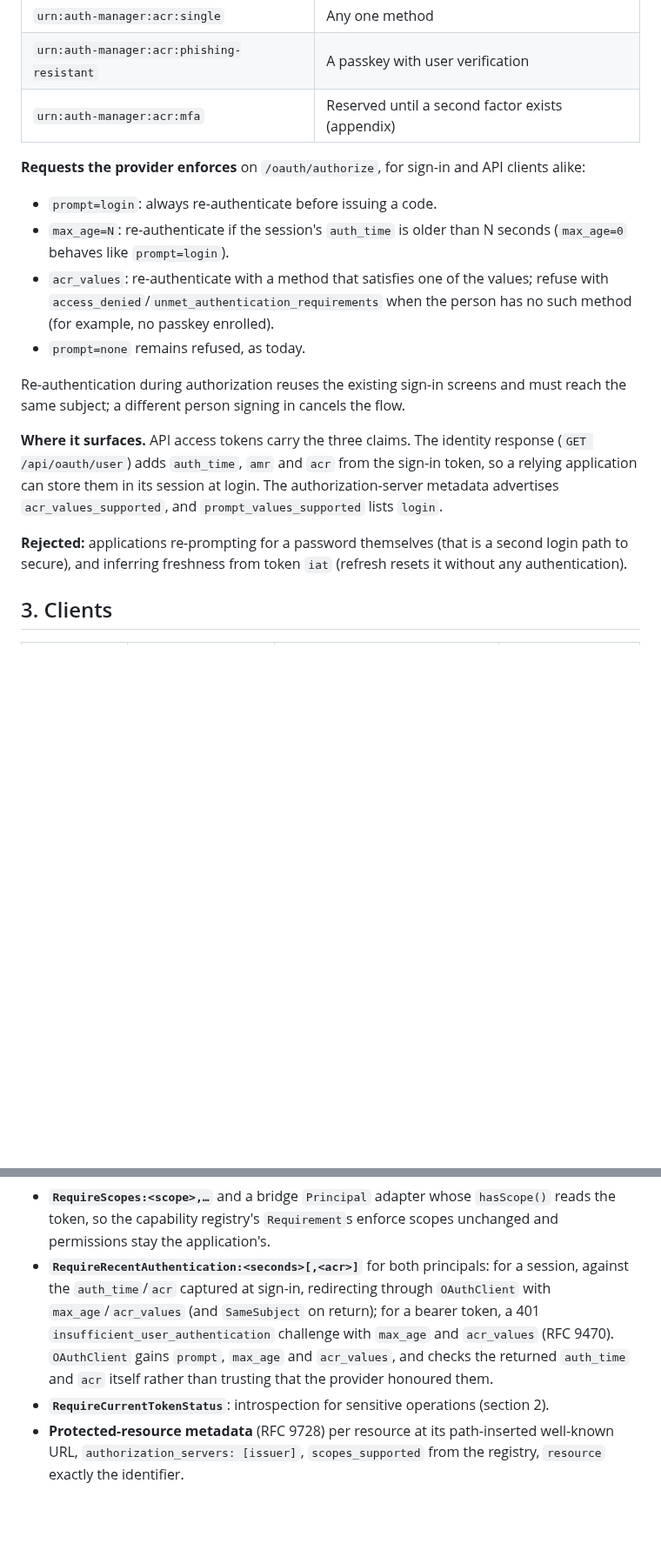
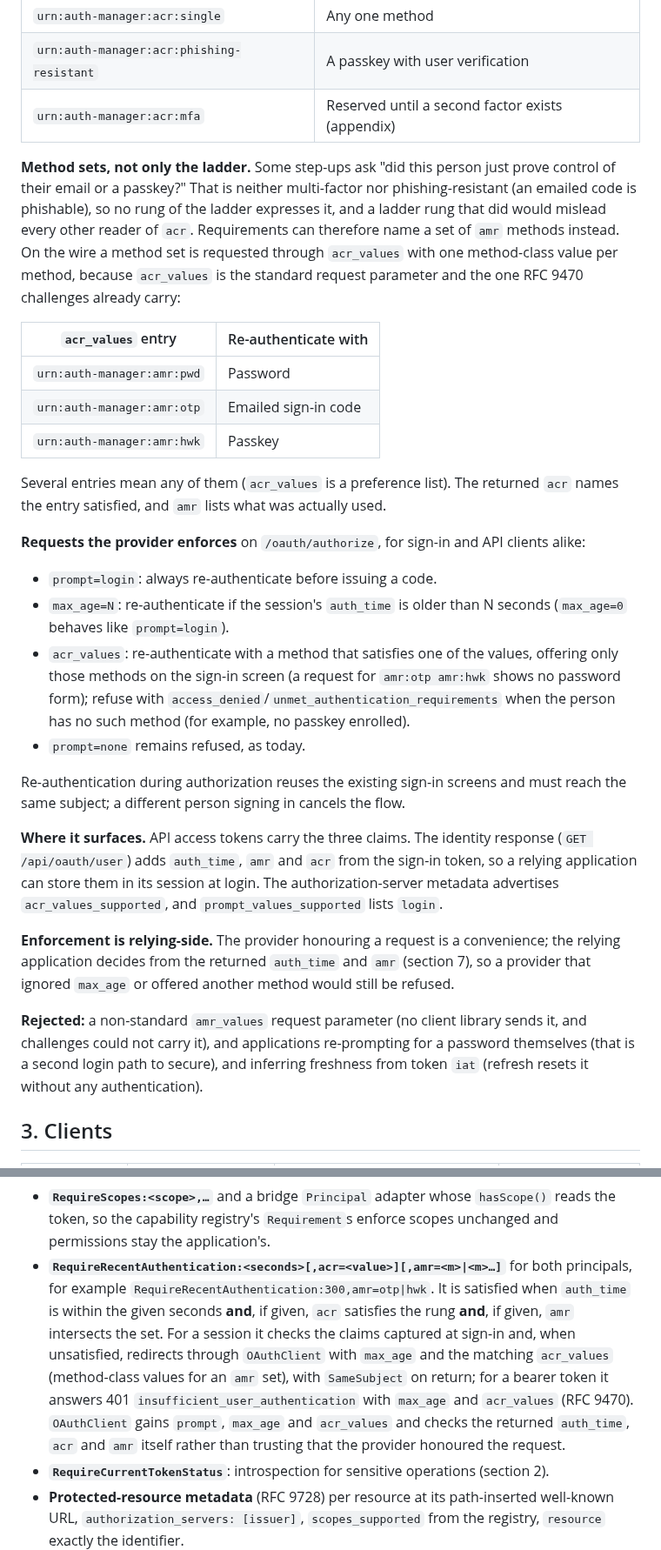
Before and after one commit to bherila/auth-manager, a Markdown page: docs/api-authorization.md, 2 parts joined by grey strips. Shown at 87% size. GitHub-like rendering; blank space fills up the shorter version.

Commit message:
Accept amr method sets in RequireRecentAuthentication
A step-up can require auth_time within N seconds and an amr in a set
(for example otp|hwk), since proving control of email or a passkey is
neither mfa nor phishing-resistant. The set is requested through
method-class acr_values, the provider offers only those methods, and the
relying side enforces from the returned claims.

```diff
--- a/docs/api-authorization.md
+++ b/docs/api-authorization.md
@@ -288,14 +288,32 @@ it, and the refresh lineage carry them unchanged.
 | `urn:auth-manager:acr:phishing-resistant` | A passkey with user verification |
 | `urn:auth-manager:acr:mfa` | Reserved until a second factor exists (appendix) |
 
+**Method sets, not only the ladder.** Some step-ups ask "did this person just prove control of
+their email or a passkey?" That is neither multi-factor nor phishing-resistant (an emailed code
+is phishable), so no rung of the ladder expresses it, and a ladder rung that did would mislead
+every other reader of `acr`. Requirements can therefore name a set of `amr` methods instead.
+On the wire a method set is requested through `acr_values` with one method-class value per
+method, because `acr_values` is the standard request parameter and the one RFC 9470 challenges
+already carry:
+
+| `acr_values` entry | Re-authenticate with |
+| --- | --- |
+| `urn:auth-manager:amr:pwd` | Password |
+| `urn:auth-manager:amr:otp` | Emailed sign-in code |
+| `urn:auth-manager:amr:hwk` | Passkey |
+
+Several entries mean any of them (`acr_values` is a preference list). The returned `acr` names
+the entry satisfied, and `amr` lists what was actually used.
+
 **Requests the provider enforces** on `/oauth/authorize`, for sign-in and API clients alike:
 
 - `prompt=login`: always re-authenticate before issuing a code.
 - `max_age=N`: re-authenticate if the session's `auth_time` is older than N seconds
   (`max_age=0` behaves like `prompt=login`).
-- `acr_values`: re-authenticate with a method that satisfies one of the values; refuse with
-  `access_denied`/`unmet_authentication_requirements` when the person has no such method
-  (for example, no passkey enrolled).
+- `acr_values`: re-authenticate with a method that satisfies one of the values, offering only
+  those methods on the sign-in screen (a request for `amr:otp amr:hwk` shows no password
+  form); refuse with `access_denied`/`unmet_authentication_requirements` when the person has no
+  such method (for example, no passkey enrolled).
 - `prompt=none` remains refused, as today.
 
 Re-authentication during authorization reuses the existing sign-in screens and must reach the
@@ -306,7 +324,12 @@ same subject; a different person signing in cancels the flow.
 application can store them in its session at login. The authorization-server metadata
 advertises `acr_values_supported`, and `prompt_values_supported` lists `login`.
 
-**Rejected:** applications re-prompting for a password themselves (that is a second login path
+**Enforcement is relying-side.** The provider honouring a request is a convenience; the
+relying application decides from the returned `auth_time` and `amr` (section 7), so a provider
+that ignored `max_age` or offered another method would still be refused.
+
+**Rejected:** a non-standard `amr_values` request parameter (no client library sends it, and
+challenges could not carry it), and applications re-prompting for a password themselves (that is a second login path
 to secure), and inferring freshness from token `iat` (refresh resets it without any
 authentication).
 
@@ -530,12 +553,16 @@ It provides:
 - **`RequireScopes:<scope>,…`** and a bridge `Principal` adapter whose `hasScope()` reads the
   token, so the capability registry's `Requirement`s enforce scopes unchanged and permissions
   stay the application's.
-- **`RequireRecentAuthentication:<seconds>[,<acr>]`** for both principals: for a session,
-  against the `auth_time`/`acr` captured at sign-in, redirecting through `OAuthClient` with
-  `max_age`/`acr_values` (and `SameSubject` on return); for a bearer token, a 401
-  `insufficient_user_authentication` challenge with `max_age` and `acr_values` (RFC 9470).
-  `OAuthClient` gains `prompt`, `max_age` and `acr_values`, and checks the returned
-  `auth_time` and `acr` itself rather than trusting that the provider honoured them.
+- **`RequireRecentAuthentication:<seconds>[,acr=<value>][,amr=<m>|<m>…]`** for both
+  principals, for example `RequireRecentAuthentication:300,amr=otp|hwk`. It is satisfied when
+  `auth_time` is within the given seconds **and**, if given, `acr` satisfies the rung **and**,
+  if given, `amr` intersects the set. For a session it checks the claims captured at sign-in
+  and, when unsatisfied, redirects through `OAuthClient` with `max_age` and the matching
+  `acr_values` (method-class values for an `amr` set), with `SameSubject` on return; for a
+  bearer token it answers 401 `insufficient_user_authentication` with `max_age` and
+  `acr_values` (RFC 9470). `OAuthClient` gains `prompt`, `max_age` and `acr_values` and checks
+  the returned `auth_time`, `acr` and `amr` itself rather than trusting that the provider
+  honoured the request.
 - **`RequireCurrentTokenStatus`**: introspection for sensitive operations (section 2).
 - **Protected-resource metadata** (RFC 9728) per resource at its path-inserted well-known URL,
   `authorization_servers: [issuer]`, `scopes_supported` from the registry, `resource` exactly
```
Also changed, not shown: other parts of docs/api-authorization.md (+2 -2 lines).
